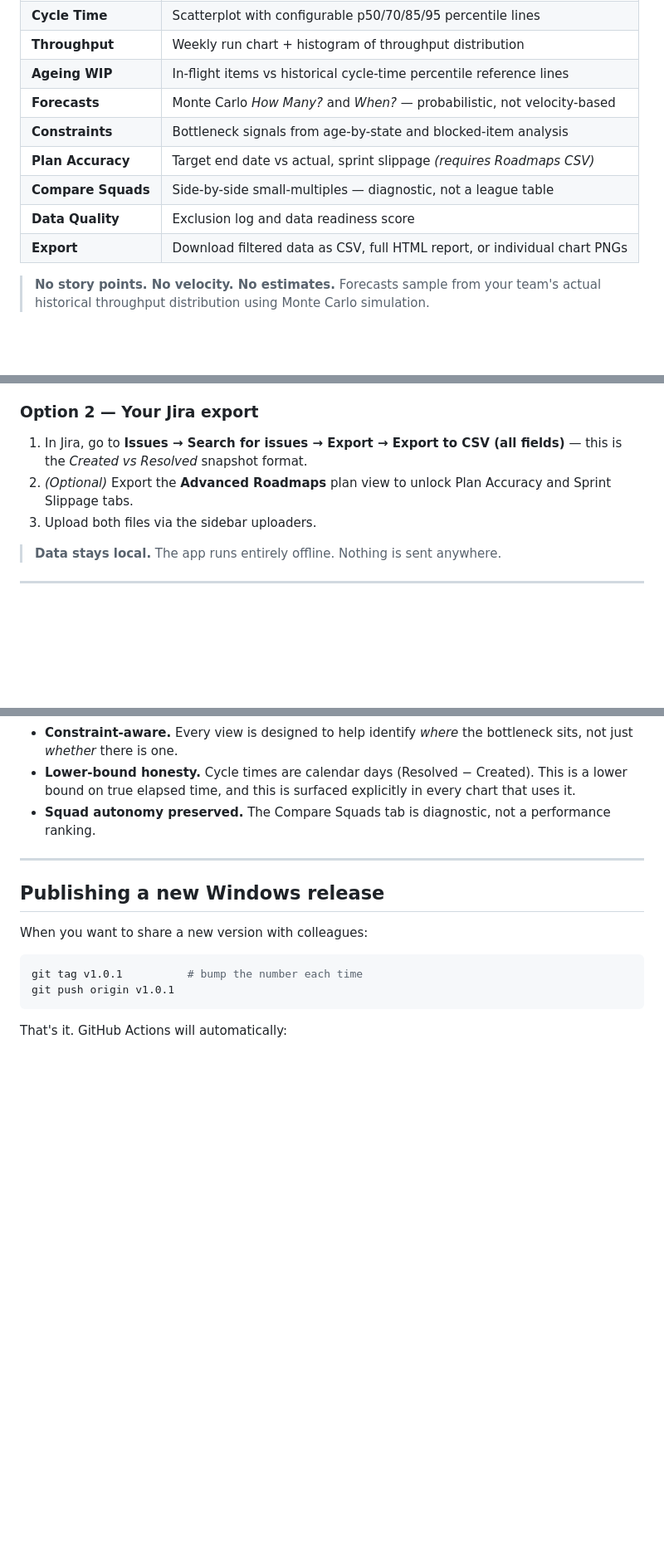
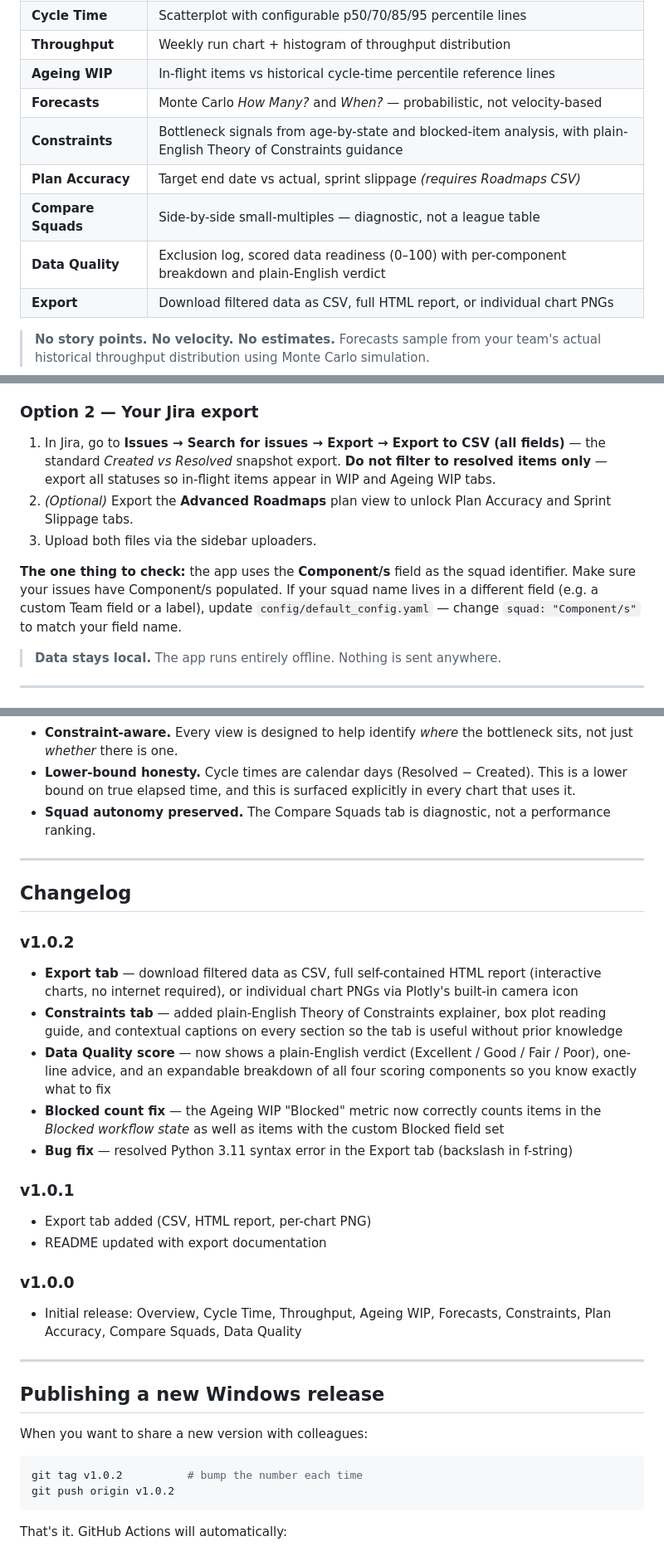
Before and after one commit to markcocoscopas/squad-flow-metrics, a Markdown page: README.md, 3 parts joined by grey strips. Shown at 83% size. Rendered like a GitHub page; blank space fills up the shorter version.

Commit message:
Update README for v1.0.2: changelog, export docs, Jira export clarification
Co-Authored-By: Claude Sonnet 4.6 <noreply@anthropic.com>

````diff
--- a/README.md
+++ b/README.md
@@ -20,10 +20,10 @@ throughput and cycle time, not story-point velocity.
 | **Throughput** | Weekly run chart + histogram of throughput distribution |
 | **Ageing WIP** | In-flight items vs historical cycle-time percentile reference lines |
 | **Forecasts** | Monte Carlo *How Many?* and *When?* — probabilistic, not velocity-based |
-| **Constraints** | Bottleneck signals from age-by-state and blocked-item analysis |
+| **Constraints** | Bottleneck signals from age-by-state and blocked-item analysis, with plain-English Theory of Constraints guidance |
 | **Plan Accuracy** | Target end date vs actual, sprint slippage *(requires Roadmaps CSV)* |
 | **Compare Squads** | Side-by-side small-multiples — diagnostic, not a league table |
-| **Data Quality** | Exclusion log and data readiness score |
+| **Data Quality** | Exclusion log, scored data readiness (0–100) with per-component breakdown and plain-English verdict |
 | **Export** | Download filtered data as CSV, full HTML report, or individual chart PNGs |
 
 > **No story points. No velocity. No estimates.**
@@ -111,10 +111,16 @@ explored immediately.
 ### Option 2 — Your Jira export
 
 1. In Jira, go to **Issues → Search for issues → Export → Export to CSV (all fields)**
-   — this is the *Created vs Resolved* snapshot format.
+   — the standard *Created vs Resolved* snapshot export. **Do not filter to resolved
+   items only** — export all statuses so in-flight items appear in WIP and Ageing WIP tabs.
 2. *(Optional)* Export the **Advanced Roadmaps** plan view to unlock Plan Accuracy
    and Sprint Slippage tabs.
 3. Upload both files via the sidebar uploaders.
+
+**The one thing to check:** the app uses the **Component/s** field as the squad
+identifier. Make sure your issues have Component/s populated. If your squad name
+lives in a different field (e.g. a custom Team field or a label), update
+`config/default_config.yaml` — change `squad: "Component/s"` to match your field name.
 
 > **Data stays local.** The app runs entirely offline. Nothing is sent anywhere.
 
@@ -243,13 +249,31 @@ pytest tests/ --cov=core --cov-report=term-missing   # with coverage
 
 ---
 
+## Changelog
+
+### v1.0.2
+- **Export tab** — download filtered data as CSV, full self-contained HTML report (interactive charts, no internet required), or individual chart PNGs via Plotly's built-in camera icon
+- **Constraints tab** — added plain-English Theory of Constraints explainer, box plot reading guide, and contextual captions on every section so the tab is useful without prior knowledge
+- **Data Quality score** — now shows a plain-English verdict (Excellent / Good / Fair / Poor), one-line advice, and an expandable breakdown of all four scoring components so you know exactly what to fix
+- **Blocked count fix** — the Ageing WIP "Blocked" metric now correctly counts items in the *Blocked workflow state* as well as items with the custom Blocked field set
+- **Bug fix** — resolved Python 3.11 syntax error in the Export tab (backslash in f-string)
+
+### v1.0.1
+- Export tab added (CSV, HTML report, per-chart PNG)
+- README updated with export documentation
+
+### v1.0.0
+- Initial release: Overview, Cycle Time, Throughput, Ageing WIP, Forecasts, Constraints, Plan Accuracy, Compare Squads, Data Quality
+
+---
+
 ## Publishing a new Windows release
 
 When you want to share a new version with colleagues:
 
 ```bash
-git tag v1.0.1          # bump the number each time
-git push origin v1.0.1
+git tag v1.0.2          # bump the number each time
+git push origin v1.0.2
 ```
 
 That's it. GitHub Actions will automatically:
````
